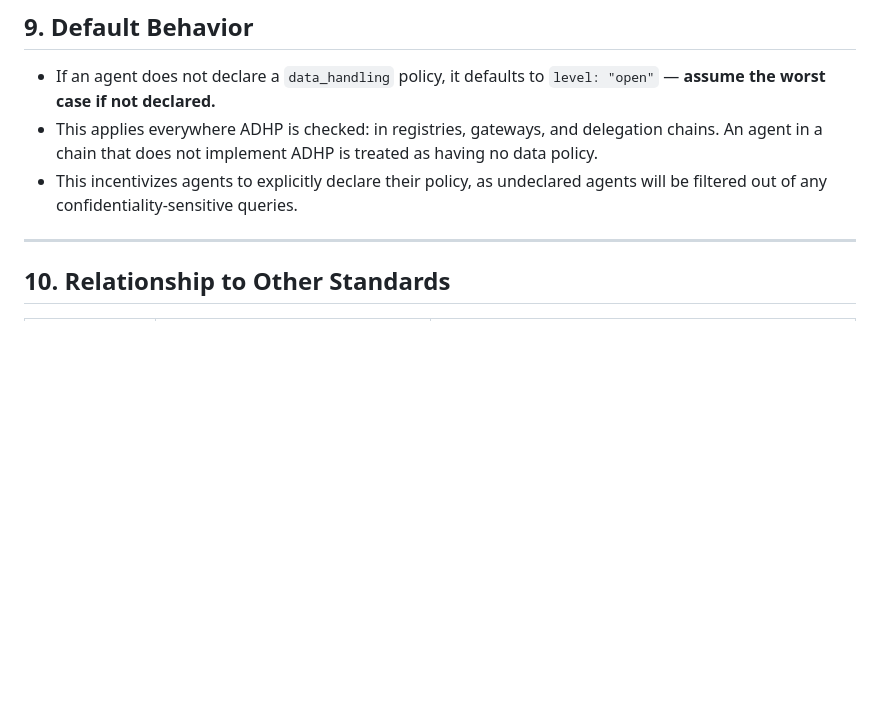
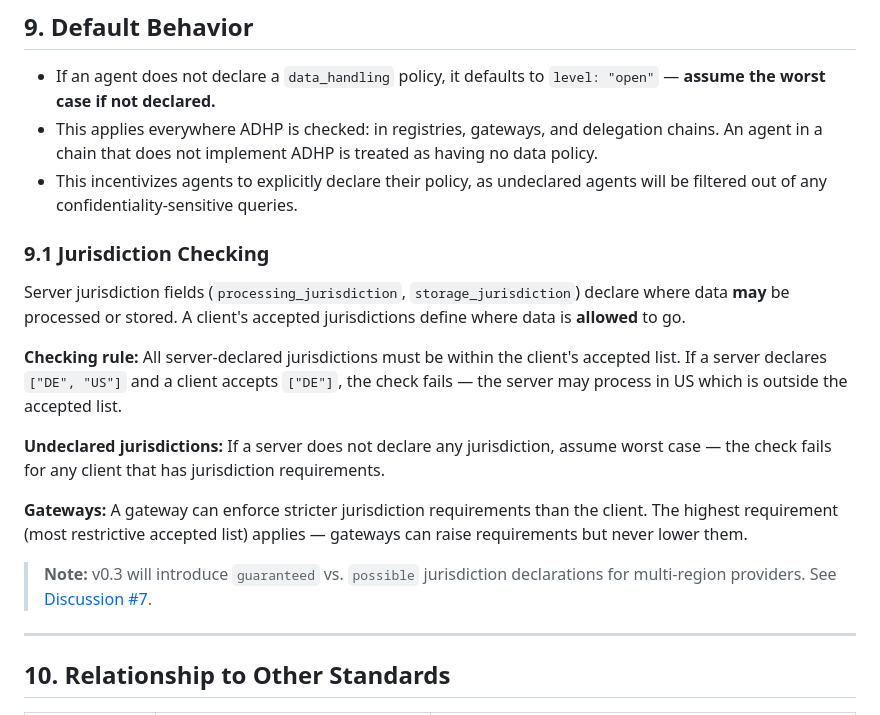
Before and after one commit to StevenJohnson998/agent-data-handling-policy, a Markdown page: SPEC.md, the part around the change. Drawn GitHub-style; blank space fills up the shorter version.

Commit message:
add jurisdiction checking rules to SPEC §9.1, clean examples

```diff
--- a/SPEC.md
+++ b/SPEC.md
@@ -248,6 +248,18 @@ Returns only agents that meet or exceed the requested confidentiality requiremen
 - This applies everywhere ADHP is checked: in registries, gateways, and delegation chains. An agent in a chain that does not implement ADHP is treated as having no data policy.
 - This incentivizes agents to explicitly declare their policy, as undeclared agents will be filtered out of any confidentiality-sensitive queries.
 
+### 9.1 Jurisdiction Checking
+
+Server jurisdiction fields (`processing_jurisdiction`, `storage_jurisdiction`) declare where data **may** be processed or stored. A client's accepted jurisdictions define where data is **allowed** to go.
+
+**Checking rule:** All server-declared jurisdictions must be within the client's accepted list. If a server declares `["DE", "US"]` and a client accepts `["DE"]`, the check fails — the server may process in US which is outside the accepted list.
+
+**Undeclared jurisdictions:** If a server does not declare any jurisdiction, assume worst case — the check fails for any client that has jurisdiction requirements.
+
+**Gateways:** A gateway can enforce stricter jurisdiction requirements than the client. The highest requirement (most restrictive accepted list) applies — gateways can raise requirements but never lower them.
+
+> **Note:** v0.3 will introduce `guaranteed` vs. `possible` jurisdiction declarations for multi-region providers. See [Discussion #7](https://github.com/StevenJohnson998/agent-data-handling-policy/discussions/7).
+
 ---
 
 ## 10. Relationship to Other Standards
```
